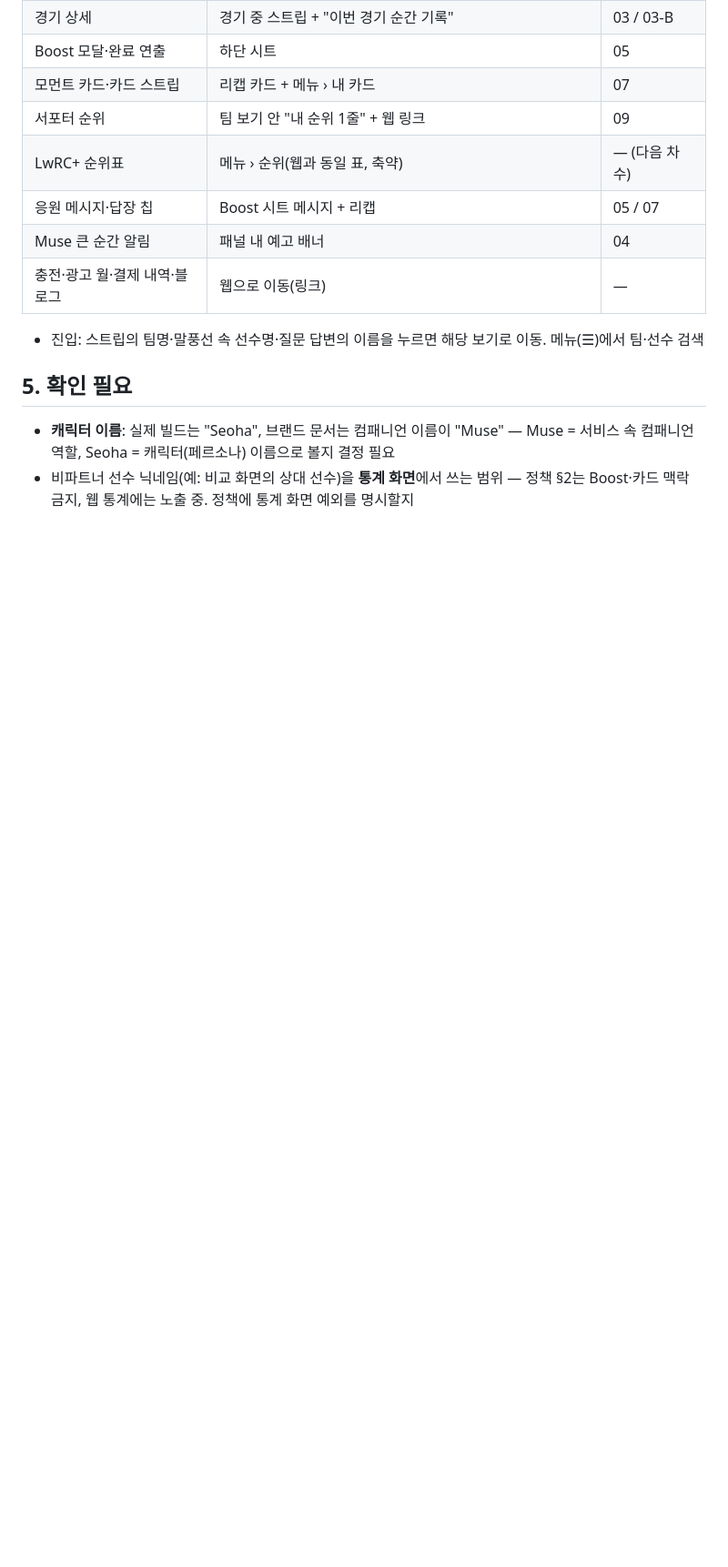
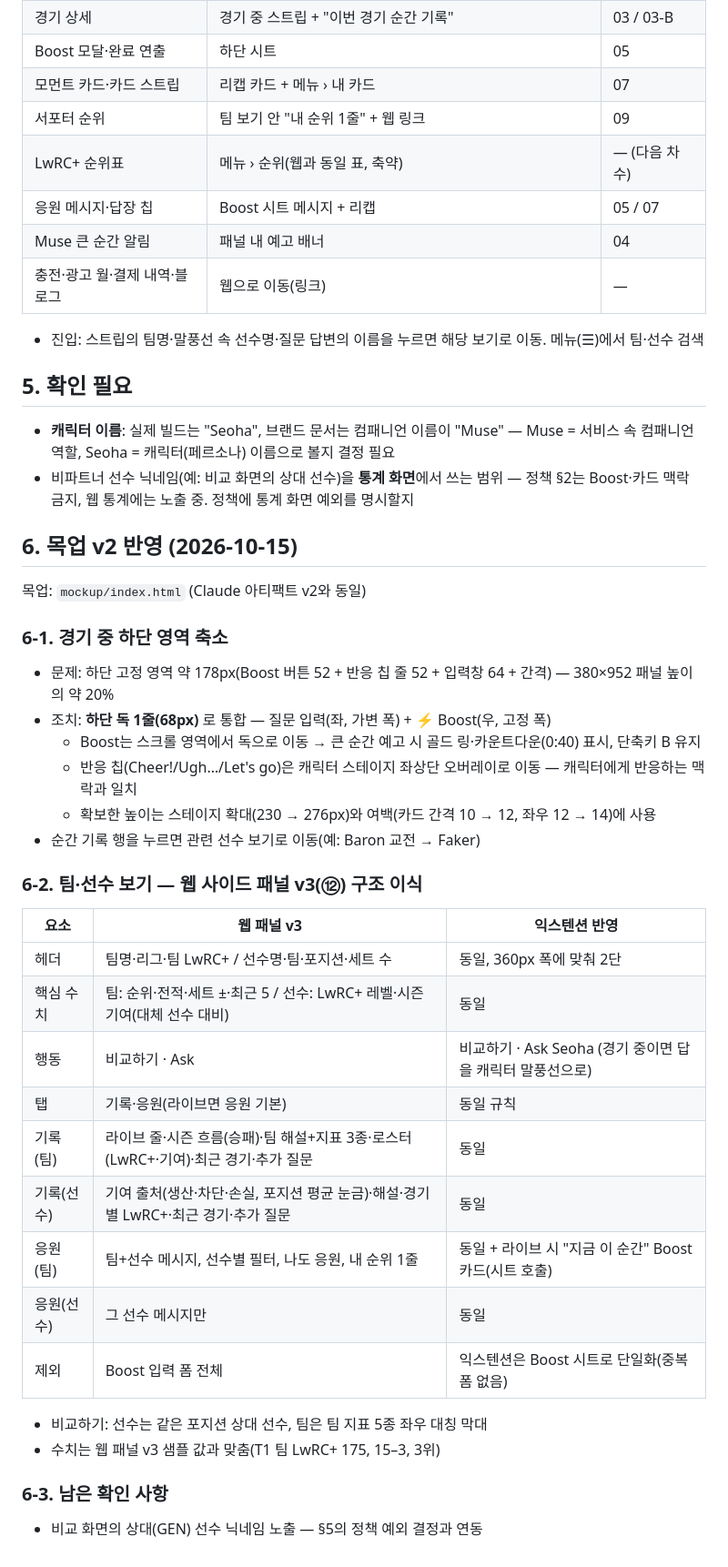
Before and after one commit to piecomp/rorr-extension, a Markdown page: docs/11-ux-review.md, the part around the change. Shown at 91% size. Drawn GitHub-style; blank space fills up the shorter version.

Commit message:
mockup v2: one-row live dock, team/player panels from web panel v3
Co-Authored-By: Claude Opus 5.5 <noreply@anthropic.com>
Claude-Session: https://claude.ai/code/session_01BD6oCR42egNWmBQ8Bx6T4V

```diff
--- a/docs/11-ux-review.md
+++ b/docs/11-ux-review.md
@@ -59,3 +59,37 @@
 
 - **캐릭터 이름**: 실제 빌드는 "Seoha", 브랜드 문서는 컴패니언 이름이 "Muse" — Muse = 서비스 속 컴패니언 역할, Seoha = 캐릭터(페르소나) 이름으로 볼지 결정 필요
 - 비파트너 선수 닉네임(예: 비교 화면의 상대 선수)을 **통계 화면**에서 쓰는 범위 — 정책 §2는 Boost·카드 맥락 금지, 웹 통계에는 노출 중. 정책에 통계 화면 예외를 명시할지
+
+## 6. 목업 v2 반영 (2026-10-15)
+
+목업: `mockup/index.html` (Claude 아티팩트 v2와 동일)
+
+### 6-1. 경기 중 하단 영역 축소
+
+- 문제: 하단 고정 영역 약 178px(Boost 버튼 52 + 반응 칩 줄 52 + 입력창 64 + 간격) — 380×952 패널 높이의 약 20%
+- 조치: **하단 독 1줄(68px)** 로 통합 — 질문 입력(좌, 가변 폭) + ⚡ Boost(우, 고정 폭)
+  - Boost는 스크롤 영역에서 독으로 이동 → 큰 순간 예고 시 골드 링·카운트다운(0:40) 표시, 단축키 B 유지
+  - 반응 칩(Cheer!/Ugh…/Let's go)은 캐릭터 스테이지 좌상단 오버레이로 이동 — 캐릭터에게 반응하는 맥락과 일치
+  - 확보한 높이는 스테이지 확대(230 → 276px)와 여백(카드 간격 10 → 12, 좌우 12 → 14)에 사용
+- 순간 기록 행을 누르면 관련 선수 보기로 이동(예: Baron 교전 → Faker)
+
+### 6-2. 팀·선수 보기 — 웹 사이드 패널 v3(⑫) 구조 이식
+
+| 요소 | 웹 패널 v3 | 익스텐션 반영 |
+|---|---|---|
+| 헤더 | 팀명·리그·팀 LwRC+ / 선수명·팀·포지션·세트 수 | 동일, 360px 폭에 맞춰 2단 |
+| 핵심 수치 | 팀: 순위·전적·세트 ±·최근 5 / 선수: LwRC+ 레벨·시즌 기여(대체 선수 대비) | 동일 |
+| 행동 | 비교하기 · Ask | 비교하기 · Ask Seoha (경기 중이면 답을 캐릭터 말풍선으로) |
+| 탭 | 기록·응원(라이브면 응원 기본) | 동일 규칙 |
+| 기록(팀) | 라이브 줄·시즌 흐름(승패)·팀 해설+지표 3종·로스터(LwRC+·기여)·최근 경기·추가 질문 | 동일 |
+| 기록(선수) | 기여 출처(생산·차단·손실, 포지션 평균 눈금)·해설·경기별 LwRC+·최근 경기·추가 질문 | 동일 |
+| 응원(팀) | 팀+선수 메시지, 선수별 필터, 나도 응원, 내 순위 1줄 | 동일 + 라이브 시 "지금 이 순간" Boost 카드(시트 호출) |
+| 응원(선수) | 그 선수 메시지만 | 동일 |
+| 제외 | Boost 입력 폼 전체 | 익스텐션은 Boost 시트로 단일화(중복 폼 없음) |
+
+- 비교하기: 선수는 같은 포지션 상대 선수, 팀은 팀 지표 5종 좌우 대칭 막대
+- 수치는 웹 패널 v3 샘플 값과 맞춤(T1 팀 LwRC+ 175, 15–3, 3위)
+
+### 6-3. 남은 확인 사항
+
+- 비교 화면의 상대(GEN) 선수 닉네임 노출 — §5의 정책 예외 결정과 연동
```
